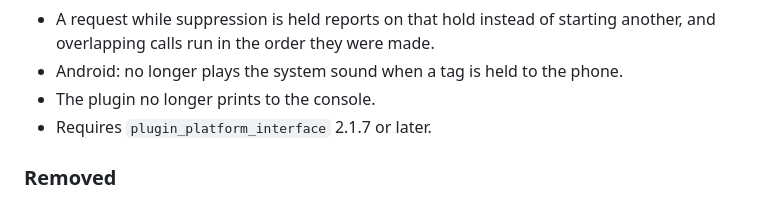
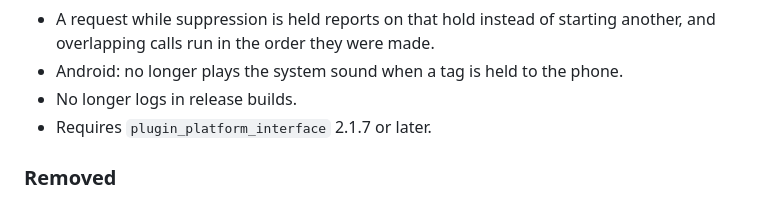
Before and after one commit to teklund/nfc_wallet_suppression, a Markdown page: CHANGELOG.md, the part around the change. GitHub-like rendering.

Commit message:
docs: correct the changelog's logging note

```diff
--- a/CHANGELOG.md
+++ b/CHANGELOG.md
@@ -41,7 +41,7 @@ The first stable release. Compared with 0.1.1, requests and releases return a
 - A request while suppression is held reports on that hold instead of starting
   another, and overlapping calls run in the order they were made.
 - Android: no longer plays the system sound when a tag is held to the phone.
-- The plugin no longer prints to the console.
+- No longer logs in release builds.
 - Requires `plugin_platform_interface` 2.1.7 or later.
 
 ### Removed
```
